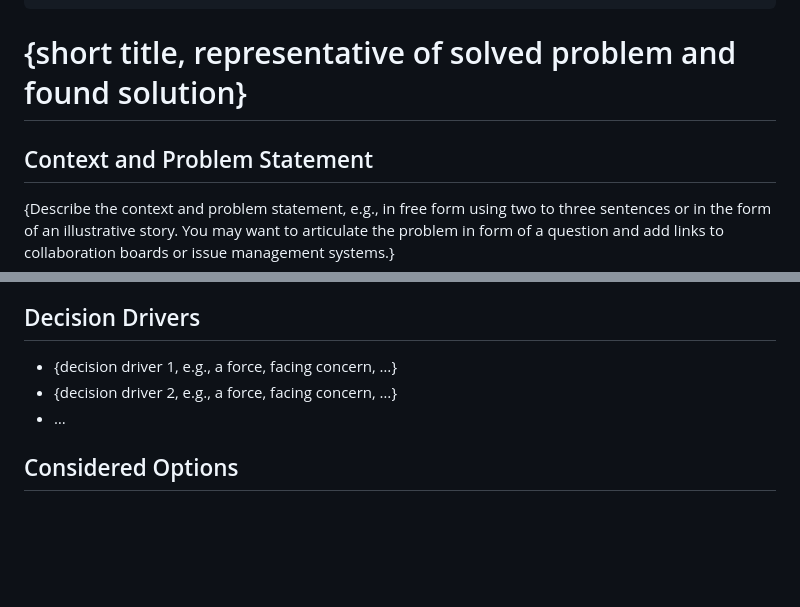
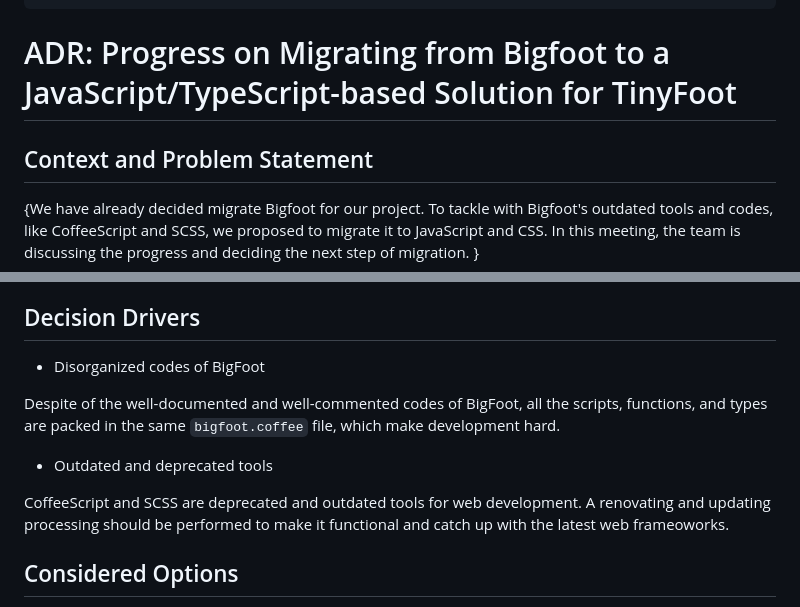
Before and after one commit to Earth34r/cse210-tinyfoot-11, a Markdown page: meetingNotes/ADR3.md, 2 parts joined by grey strips. Drawn GitHub-style; blank space fills up the shorter version.

```diff
--- a/meetingNotes/ADR3.md
+++ b/meetingNotes/ADR3.md
@@ -7,9 +7,9 @@ consulted: {list everyone whose opinions are sought (typically subject-matter ex
 informed: {list everyone who is kept up-to-date on progress; and with whom there is a one-way communication}
 ---
 
-# {short title, representative of solved problem and found solution}
+# ADR: Progress on Migrating from Bigfoot to a JavaScript/TypeScript-based Solution for TinyFoot
 
 ## Context and Problem Statement
 
-{Describe the context and problem statement, e.g., in free form using two to three sentences or in the form of an illustrative story. You may want to articulate the problem in form of a question and add links to collaboration boards or issue management systems.}
+{We have already decided migrate Bigfoot for our project. To tackle with Bigfoot's outdated tools and codes, like CoffeeScript and SCSS, we proposed to migrate it to JavaScript and CSS. In this meeting, the team is discussing the progress and deciding the next step of migration. }
 
@@ -17,8 +16,13 @@ informed: {list everyone who is kept up-to-date on progress; and with whom there
 ## Decision Drivers
 
-* {decision driver 1, e.g., a force, facing concern, …}
-* {decision driver 2, e.g., a force, facing concern, …}
-* … <!-- numbers of drivers can vary -->
+* Disorganized codes of BigFoot
+
+Despite of the well-documented and well-commented codes of BigFoot, all the scripts, functions, and types are packed in the same `bigfoot.coffee` file, which make development hard.
+
+* Outdated and deprecated tools
+
+CoffeeScript and SCSS are deprecated and outdated tools for web development. A renovating and updating processing should be performed to make it functional and catch up with the latest web frameoworks.
+
 
 ## Considered Options
 
```
Also changed, not shown: other parts of meetingNotes/ADR3.md (+0 -1 lines).
